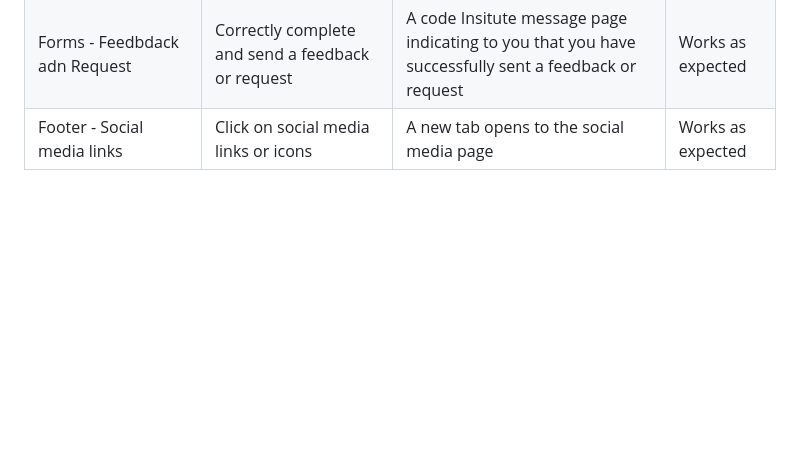
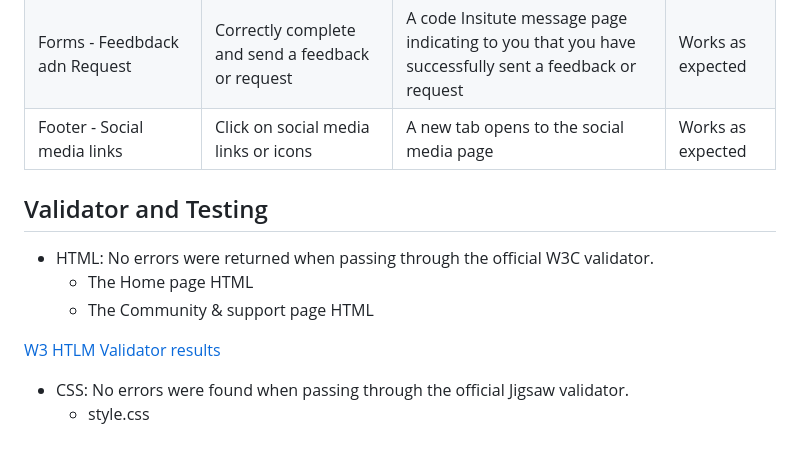
Before and after one commit to Stephenkofipoku/Sacred_Pathways_Project_1, a Markdown page: README.md, the part around the change printed below. Rendered like a GitHub page; blank space fills up the shorter version.

Commit message:
Add README Update on validator and testing w3

```diff
--- a/README.md
+++ b/README.md
@@ -227,3 +227,14 @@ By implementing the above measures the over all accessibiity of the website is e
 | Forms - Feedback and Request                    | Send feedback or request with wrong data or missing data        | Fields must be correctly completed as required                                                       | Works as expected |
 | Forms - Feedbdack adn Request                   | Correctly complete and send a feedback or request               | A code Insitute message page indicating to you that you have successfully sent a feedback or request | Works as expected |
 | Footer - Social media links                     | Click on social media links or icons                            | A new tab opens to the social media page                                                             | Works as expected |
+
+## Validator and Testing
+
+- HTML: No errors were returned when passing through the official W3C validator.
+  - The Home page HTML
+  - The Community & support page HTML
+
+[W3 HTLM Validator results](./documents/sacred-pathways-w3-html-checker.png)
+
+- CSS: No errors were found when passing through the official Jigsaw validator.
+  - style.css
```
Also changed, not shown: other parts of README.md (+1 -1 lines), documents/sacred-pathways-w3-html-checker.png (added), 1 other file.
